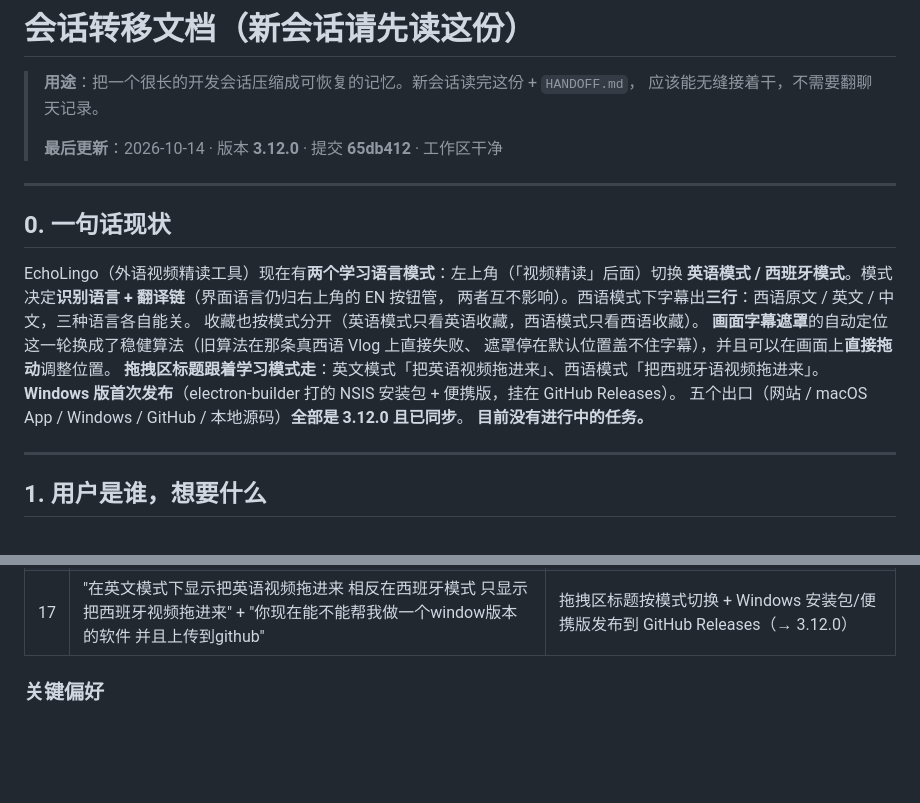
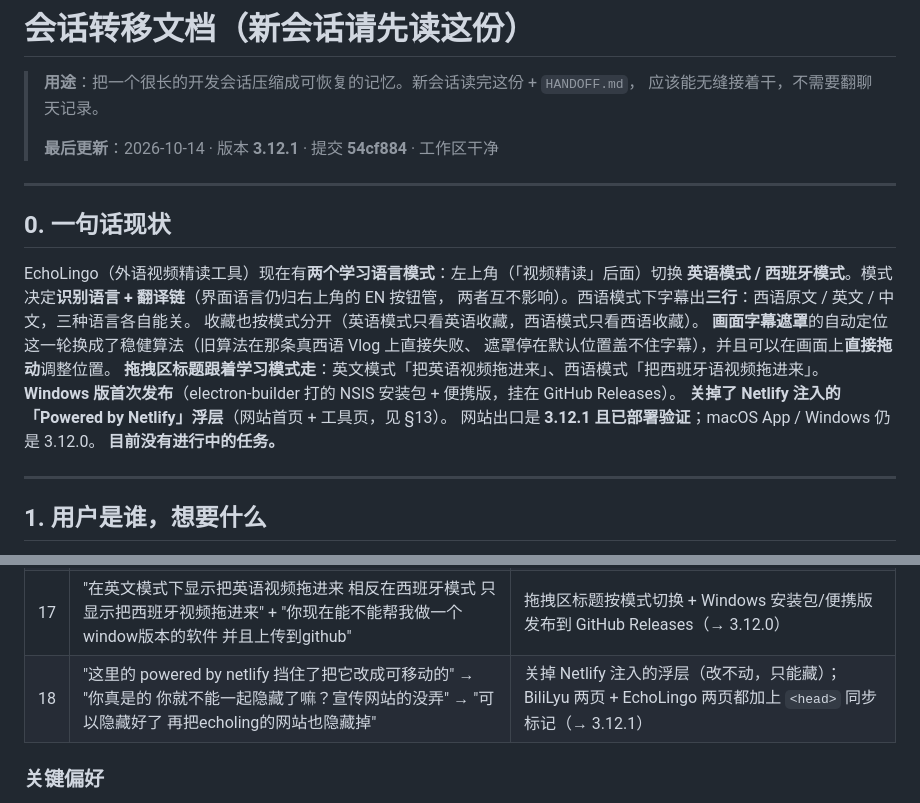
Before and after one commit to KJHAJKSLFHA/echolingo, a Markdown page: SESSION-HANDOFF.md, 2 parts joined by grey strips. Rendered like a GitHub page; blank space fills up the shorter version.

Commit message:
SESSION-HANDOFF：更新到 3.12.1（Netlify HUD 浮层关闭机制与 7 个坑）

```diff
--- a/SESSION-HANDOFF.md
+++ b/SESSION-HANDOFF.md
@@ -3,7 +3,7 @@
 > **用途**：把一个很长的开发会话压缩成可恢复的记忆。新会话读完这份 + `HANDOFF.md`，
 > 应该能无缝接着干，不需要翻聊天记录。
 >
-> **最后更新**：2026-10-14 · 版本 **3.12.0** · 提交 **65db412** · 工作区干净
+> **最后更新**：2026-10-14 · 版本 **3.12.1** · 提交 **54cf884** · 工作区干净
 
 ---
 
@@ -17,7 +17,8 @@ EchoLingo（外语视频精读工具）现在有**两个学习语言模式**：
 遮罩停在默认位置盖不住字幕），并且可以在画面上**直接拖动**调整位置。
 **拖拽区标题跟着学习模式走**：英文模式「把英语视频拖进来」、西语模式「把西班牙语视频拖进来」。
 **Windows 版首次发布**（electron-builder 打的 NSIS 安装包 + 便携版，挂在 GitHub Releases）。
-五个出口（网站 / macOS App / Windows / GitHub / 本地源码）**全部是 3.12.0 且已同步**。
+**关掉了 Netlify 注入的「Powered by Netlify」浮层**（网站首页 + 工具页，见 §13）。
+网站出口是 **3.12.1 且已部署验证**；macOS App / Windows 仍是 3.12.0。
 **目前没有进行中的任务。**
 
 ---
@@ -49,6 +50,7 @@ EchoLingo（外语视频精读工具）现在有**两个学习语言模式**：
 | 15 | "左上角加英文模式/西班牙模式"+"单词翻译处也要出现西语翻译"+"收藏分开"+"第三个图标改成齿轮"（共 7 条，附 3 张截图） | 双模式 + 三行字幕 + 西语词卡与发音 + 收藏分区 + 齿轮图标（→ 3.10.0） |
 | 16 | "这条西语视频他没有找到字幕在哪里所以在默认位置 我希望你能改善一下 希望能更精准的确定字幕在哪 并且帮我做一个可自由控制遮罩的位置" | 检测算法换稳健标准化 + 画面直接拖动 + 真素材回归用例（→ 3.11.0） |
 | 17 | "在英文模式下显示把英语视频拖进来 相反在西班牙模式 只显示把西班牙视频拖进来" + "你现在能不能帮我做一个window版本的软件 并且上传到github" | 拖拽区标题按模式切换 + Windows 安装包/便携版发布到 GitHub Releases（→ 3.12.0） |
+| 18 | "这里的 powered by netlify 挡住了把它改成可移动的" → "你真是的 你就不能一起隐藏了嘛？宣传网站的没弄" → "可以隐藏好了 再把echoling的网站也隐藏掉" | 关掉 Netlify 注入的浮层（改不动，只能藏）；BiliLyu 两页 + EchoLingo 两页都加上 `<head>` 同步标记（→ 3.12.1） |
 
 ### 关键偏好
 
```
Also changed, not shown: other parts of SESSION-HANDOFF.md (+65 -0 lines).
